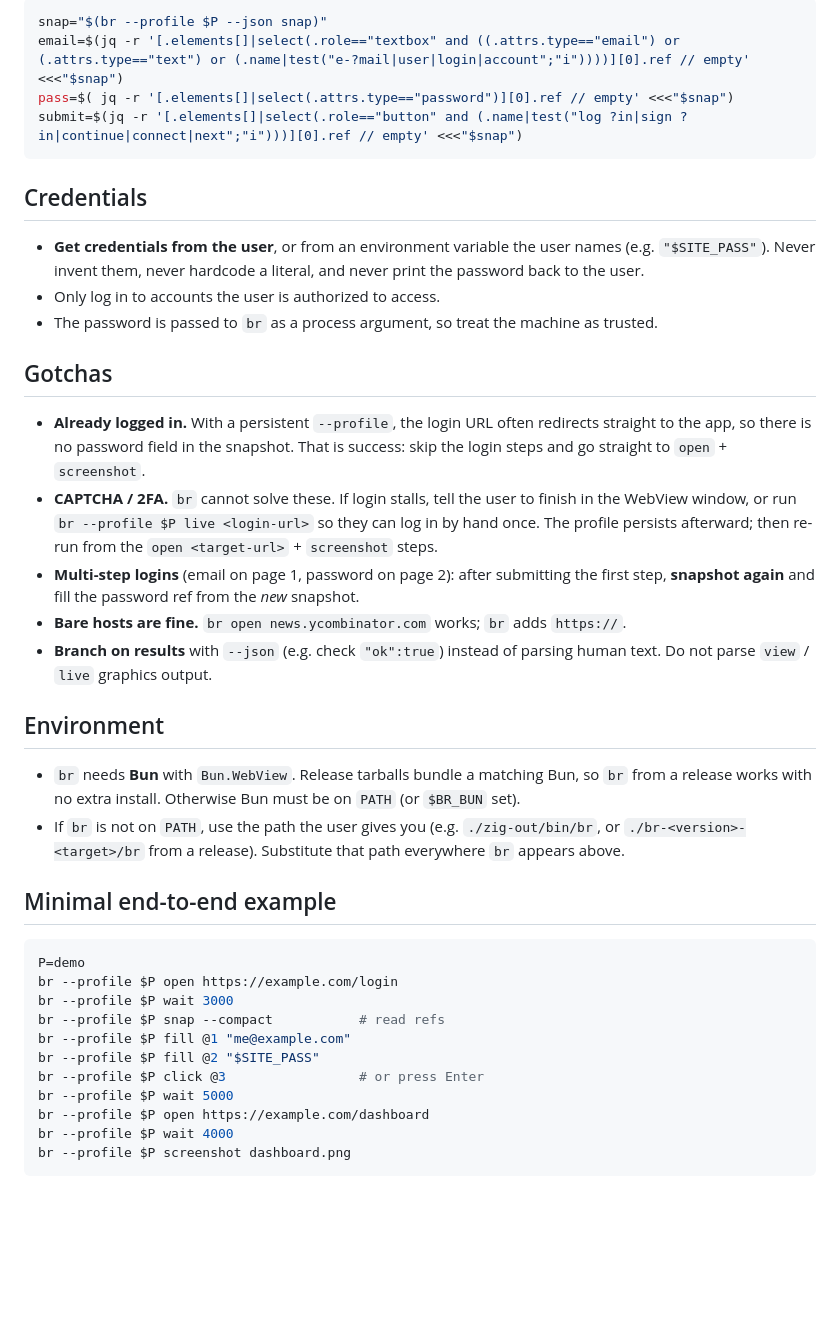
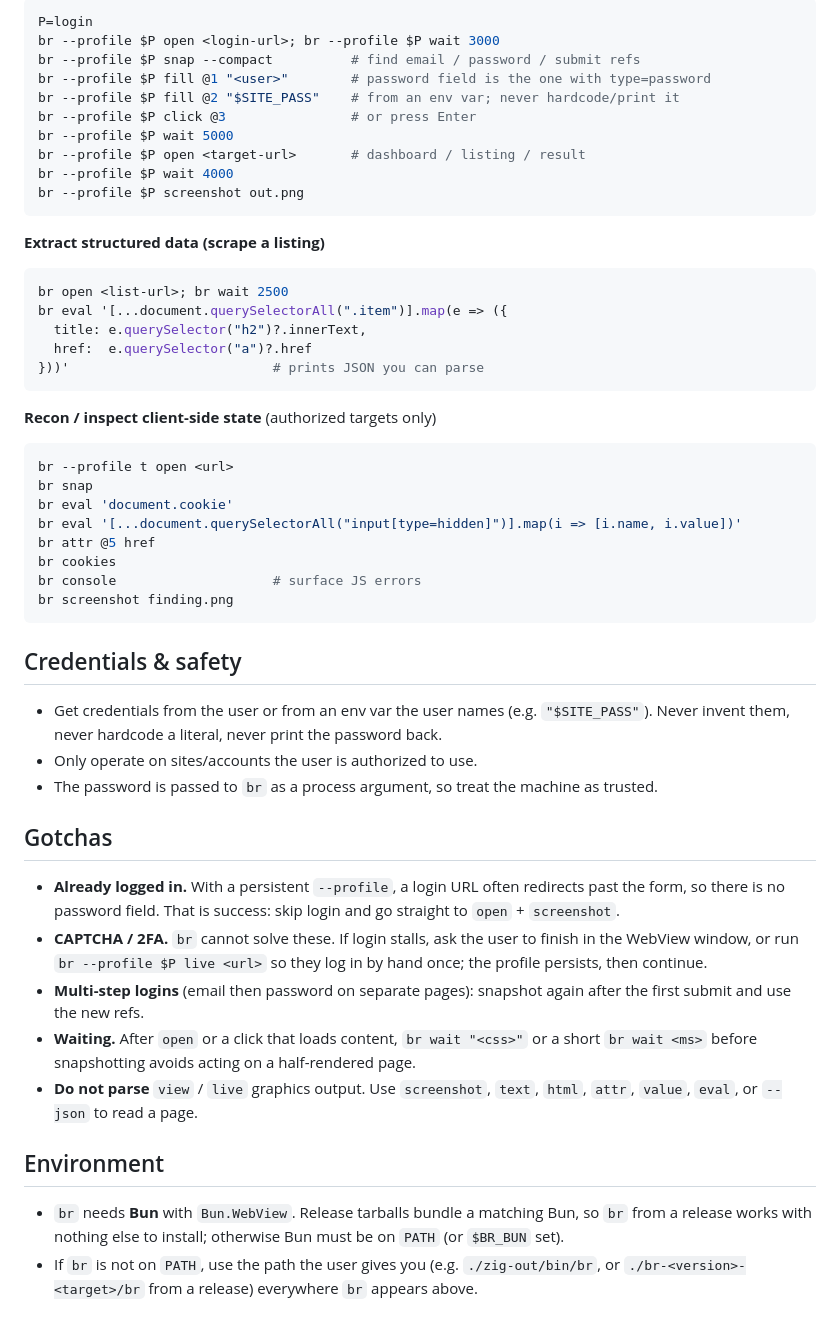
Before and after one commit to pwnwriter/br, a Markdown page: SKILL.md, the part around one of its changes. Drawn GitHub-style; blank space fills up the shorter version.

````diff
--- a/SKILL.md
+++ b/SKILL.md
@@ -82,57 +168,66 @@ If you have `jq`, you can auto-detect from `--json snap` instead of reading:
 ```bash
-snap="$(br --profile $P --json snap)"
-email=$(jq -r '[.elements[]|select(.role=="textbox" and ((.attrs.type=="email") or (.attrs.type=="text") or (.name|test("e-?mail|user|login|account";"i"))))][0].ref // empty' <<<"$snap")
-pass=$( jq -r '[.elements[]|select(.attrs.type=="password")][0].ref // empty' <<<"$snap")
-submit=$(jq -r '[.elements[]|select(.role=="button" and (.name|test("log ?in|sign ?in|continue|connect|next";"i")))][0].ref // empty' <<<"$snap")
+P=login
+br --profile $P open <login-url>; br --profile $P wait 3000
+br --profile $P snap --compact          # find email / password / submit refs
+br --profile $P fill @1 "<user>"        # password field is the one with type=password
+br --profile $P fill @2 "$SITE_PASS"    # from an env var; never hardcode/print it
+br --profile $P click @3                # or press Enter
+br --profile $P wait 5000
+br --profile $P open <target-url>       # dashboard / listing / result
+br --profile $P wait 4000
+br --profile $P screenshot out.png
 ```
 
-## Credentials
+**Extract structured data (scrape a listing)**
+```bash
+br open <list-url>; br wait 2500
+br eval '[...document.querySelectorAll(".item")].map(e => ({
+  title: e.querySelector("h2")?.innerText,
+  href:  e.querySelector("a")?.href
+}))'                          # prints JSON you can parse
+```
 
-- **Get credentials from the user**, or from an environment variable the user
-  names (e.g. `"$SITE_PASS"`). Never invent them, never hardcode a literal, and
-  never print the password back to the user.
-- Only log in to accounts the user is authorized to access.
+**Recon / inspect client-side state** (authorized targets only)
+```bash
+br --profile t open <url>
+br snap
+br eval 'document.cookie'
+br eval '[...document.querySelectorAll("input[type=hidden]")].map(i => [i.name, i.value])'
+br attr @5 href
+br cookies
+br console                    # surface JS errors
+br screenshot finding.png
+```
+
+## Credentials & safety
+
+- Get credentials from the user or from an env var the user names (e.g.
+  `"$SITE_PASS"`). Never invent them, never hardcode a literal, never print the
+  password back.
+- Only operate on sites/accounts the user is authorized to use.
 - The password is passed to `br` as a process argument, so treat the machine as
   trusted.
 
 ## Gotchas
 
-- **Already logged in.** With a persistent `--profile`, the login URL often
-  redirects straight to the app, so there is no password field in the snapshot.
-  That is success: skip the login steps and go straight to `open` + `screenshot`.
-- **CAPTCHA / 2FA.** `br` cannot solve these. If login stalls, tell the user to
-  finish in the WebView window, or run `br --profile $P live <login-url>` so they
-  can log in by hand once. The profile persists afterward; then re-run from the
-  `open <target-url>` + `screenshot` steps.
-- **Multi-step logins** (email on page 1, password on page 2): after submitting
-  the first step, **snapshot again** and fill the password ref from the *new*
-  snapshot.
-- **Bare hosts are fine.** `br open news.ycombinator.com` works; `br` adds
-  `https://`.
-- **Branch on results** with `--json` (e.g. check `"ok":true`) instead of parsing
-  human text. Do not parse `view` / `live` graphics output.
+- **Already logged in.** With a persistent `--profile`, a login URL often
+  redirects past the form, so there is no password field. That is success: skip
+  login and go straight to `open` + `screenshot`.
+- **CAPTCHA / 2FA.** `br` cannot solve these. If login stalls, ask the user to
+  finish in the WebView window, or run `br --profile $P live <url>` so they log in
+  by hand once; the profile persists, then continue.
+- **Multi-step logins** (email then password on separate pages): snapshot again
+  after the first submit and use the new refs.
+- **Waiting.** After `open` or a click that loads content, `br wait "<css>"` or a
+  short `br wait <ms>` before snapshotting avoids acting on a half-rendered page.
+- **Do not parse** `view` / `live` graphics output. Use `screenshot`, `text`,
+  `html`, `attr`, `value`, `eval`, or `--json` to read a page.
 
 ## Environment
 
 - `br` needs **Bun** with `Bun.WebView`. Release tarballs bundle a matching Bun,
-  so `br` from a release works with no extra install. Otherwise Bun must be on
-  `PATH` (or `$BR_BUN` set).
+  so `br` from a release works with nothing else to install; otherwise Bun must
+  be on `PATH` (or `$BR_BUN` set).
 - If `br` is not on `PATH`, use the path the user gives you (e.g.
-  `./zig-out/bin/br`, or `./br-<version>-<target>/br` from a release). Substitute
-  that path everywhere `br` appears above.
-
-## Minimal end-to-end example
-
-```bash
-P=demo
-br --profile $P open https://example.com/login
-br --profile $P wait 3000
-br --profile $P snap --compact           # read refs
-br --profile $P fill @1 "me@example.com"
-br --profile $P fill @2 "$SITE_PASS"
-br --profile $P click @3                 # or press Enter
-br --profile $P wait 5000
-br --profile $P open https://example.com/dashboard
-br --profile $P wait 4000
-br --profile $P screenshot dashboard.png
-```
+  `./zig-out/bin/br`, or `./br-<version>-<target>/br` from a release) everywhere
+  `br` appears above.
````
Also changed, not shown: other parts of SKILL.md (+138 -52 lines).
